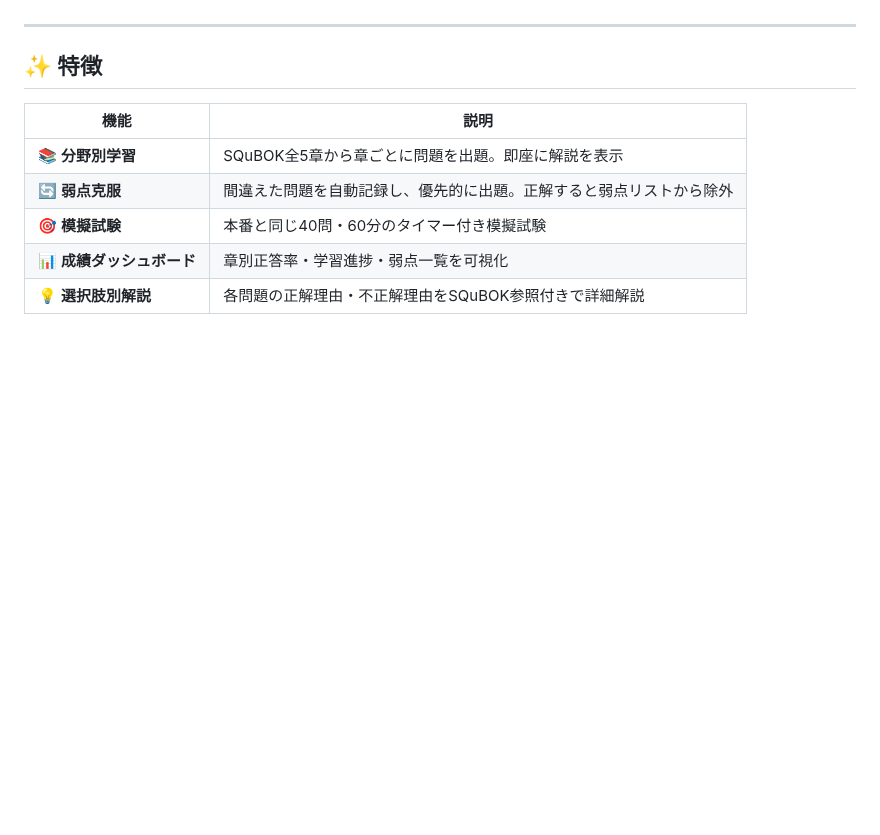
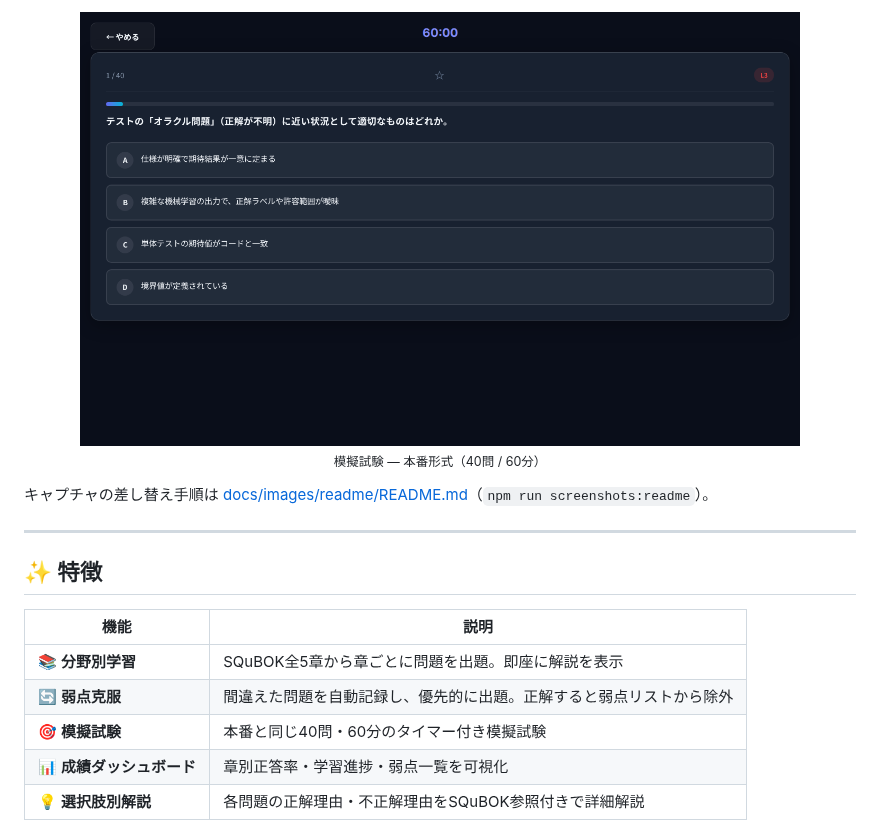
Before and after one commit to junichi-muraoka/jcsqe-study-app, a Markdown page: README.md, the part around one of its changes. Drawn GitHub-style; pictures changed too: docs/images/readme/screenshot-mock-exam.png (added); blank space fills up the shorter version.

```diff
--- a/README.md
+++ b/README.md
@@ -22,3 +38,9 @@
+<p align="center">
+  <img src="docs/images/readme/screenshot-mock-exam.png" width="720" alt="模擬試験：40問・60分タイマー" /><br />
+  <sub>模擬試験 — 本番形式（40問 / 60分）</sub>
+</p>
+
+キャプチャの差し替え手順は [docs/images/readme/README.md](docs/images/readme/README.md)（`npm run screenshots:readme`）。
 
 ---
 
```
Also changed, not shown: other parts of README.md (+17 -1 lines), CHANGELOG.md (+6 -0 lines), docs/images/readme/screenshot-home.png (added), docs/images/readme/screenshot-quiz-explanation.png (added), docs/images/readme/screenshot-stats.png (added), 4 other files.
